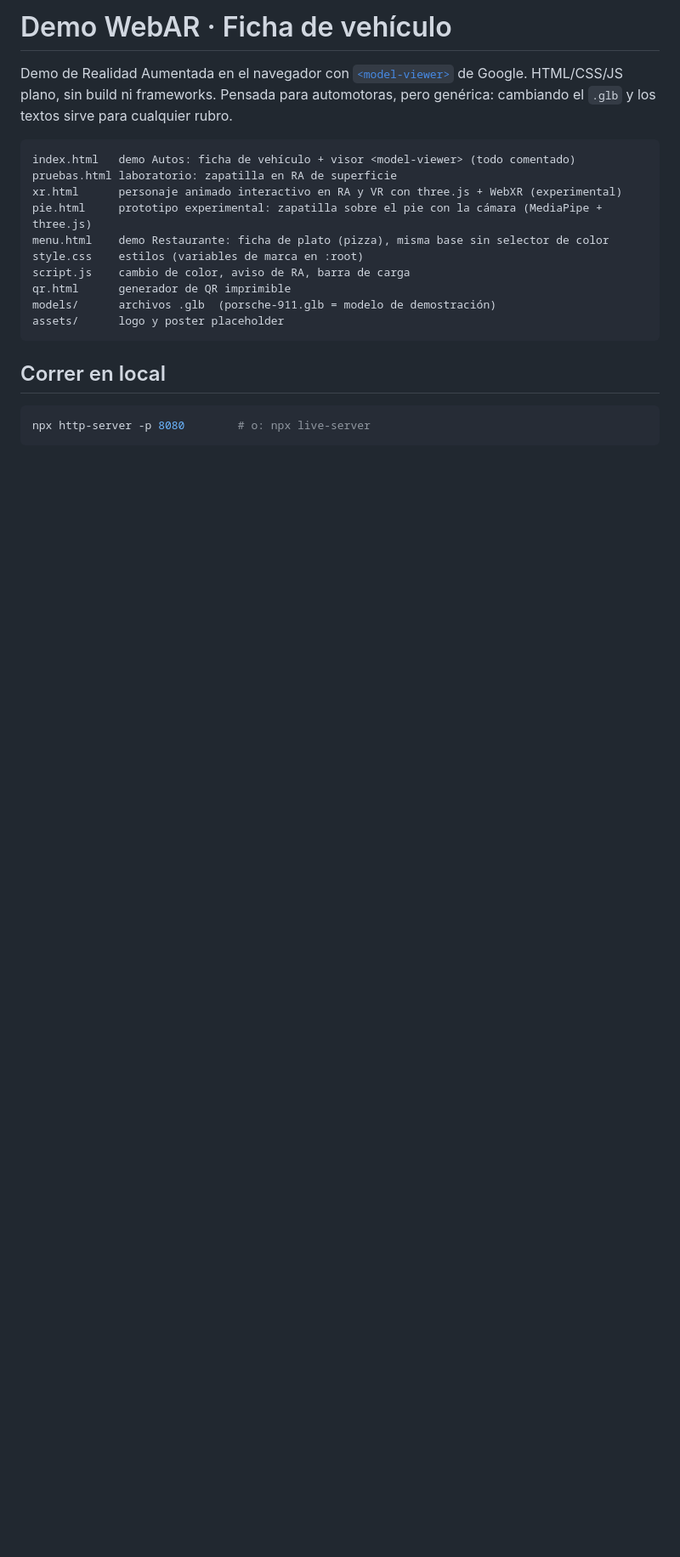
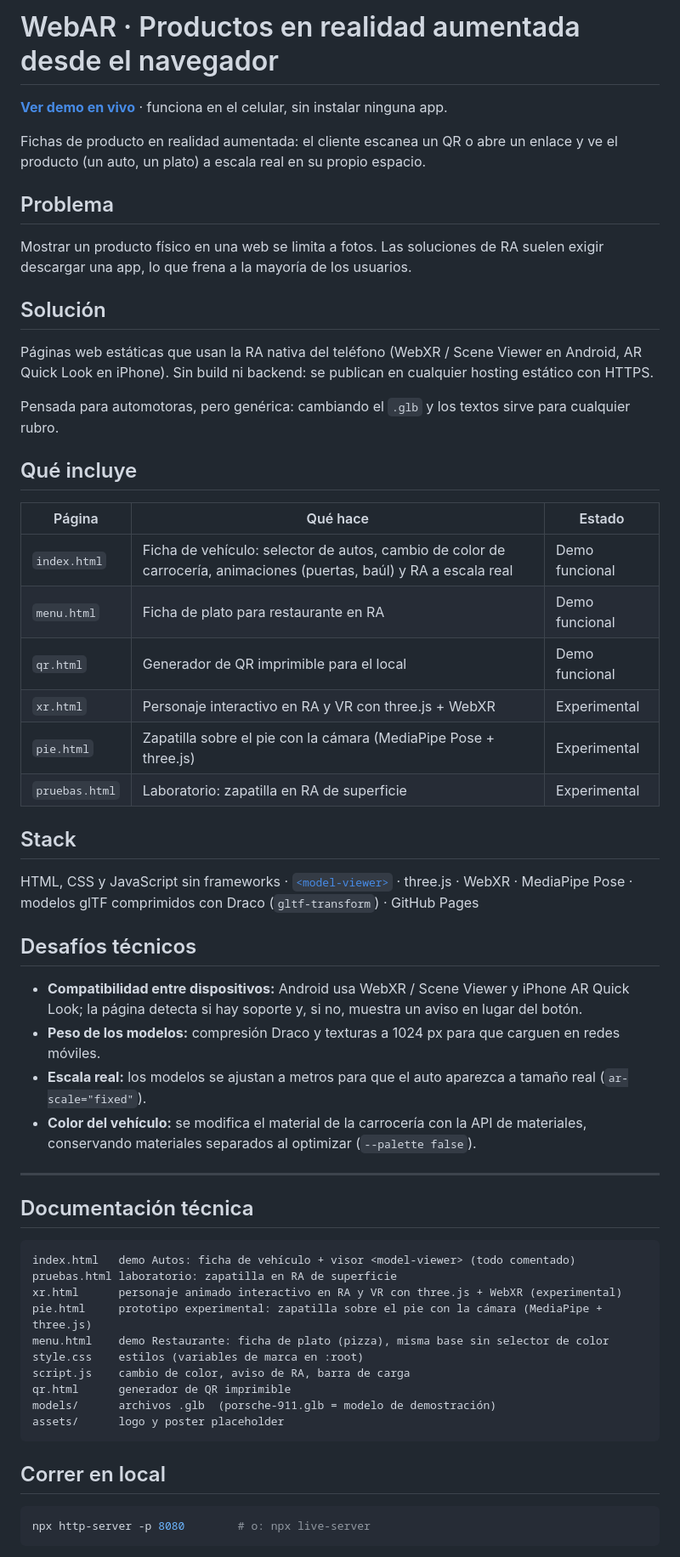
Before and after one commit to brunorod631-byte/webar-demo, a Markdown page: README.md, the part around the change. Shown at 85% size. Drawn GitHub-style; blank space fills up the shorter version.

Commit message:
README: presentación como caso de estudio
Agrega problema, solución, funcionalidades verificadas en el código, stack,
desafíos técnicos y estado. Sin cambios de código.

Co-Authored-By: Claude Opus 5.5 <noreply@anthropic.com>
Claude-Session: https://claude.ai/code/session_01Tf5TSE2Daum7m82Ha1uZma

````diff
--- a/README.md
+++ b/README.md
@@ -1,9 +1,46 @@
-# Demo WebAR · Ficha de vehículo
+# WebAR · Productos en realidad aumentada desde el navegador
 
-Demo de Realidad Aumentada en el navegador con [`<model-viewer>`](https://modelviewer.dev) de Google.
-HTML/CSS/JS plano, sin build ni frameworks. Pensada para automotoras, pero genérica: cambiando el `.glb` y los textos sirve para cualquier rubro.
+**[Ver demo en vivo](https://brunorod631-byte.github.io/webar-demo)** · funciona en el celular, sin instalar ninguna app.
 
-```
+Fichas de producto en realidad aumentada: el cliente escanea un QR o abre un enlace y ve el producto (un auto, un plato) a escala real en su propio espacio.
+
+## Problema
+
+Mostrar un producto físico en una web se limita a fotos. Las soluciones de RA suelen exigir descargar una app, lo que frena a la mayoría de los usuarios.
+
+## Solución
+
+Páginas web estáticas que usan la RA nativa del teléfono (WebXR / Scene Viewer en Android, AR Quick Look en iPhone). Sin build ni backend: se publican en cualquier hosting estático con HTTPS.
+
+Pensada para automotoras, pero genérica: cambiando el `.glb` y los textos sirve para cualquier rubro.
+
+## Qué incluye
+
+| Página | Qué hace | Estado |
+|---|---|---|
+| `index.html` | Ficha de vehículo: selector de autos, cambio de color de carrocería, animaciones (puertas, baúl) y RA a escala real | Demo funcional |
+| `menu.html` | Ficha de plato para restaurante en RA | Demo funcional |
+| `qr.html` | Generador de QR imprimible para el local | Demo funcional |
+| `xr.html` | Personaje interactivo en RA y VR con three.js + WebXR | Experimental |
+| `pie.html` | Zapatilla sobre el pie con la cámara (MediaPipe Pose + three.js) | Experimental |
+| `pruebas.html` | Laboratorio: zapatilla en RA de superficie | Experimental |
+
+## Stack
+
+HTML, CSS y JavaScript sin frameworks · [`<model-viewer>`](https://modelviewer.dev) · three.js · WebXR · MediaPipe Pose · modelos glTF comprimidos con Draco (`gltf-transform`) · GitHub Pages
+
+## Desafíos técnicos
+
+- **Compatibilidad entre dispositivos:** Android usa WebXR / Scene Viewer y iPhone AR Quick Look; la página detecta si hay soporte y, si no, muestra un aviso en lugar del botón.
+- **Peso de los modelos:** compresión Draco y texturas a 1024 px para que carguen en redes móviles.
+- **Escala real:** los modelos se ajustan a metros para que el auto aparezca a tamaño real (`ar-scale="fixed"`).
+- **Color del vehículo:** se modifica el material de la carrocería con la API de materiales, conservando materiales separados al optimizar (`--palette false`).
+
+---
+
+## Documentación técnica
+
+```text
 index.html   demo Autos: ficha de vehículo + visor <model-viewer> (todo comentado)
 pruebas.html laboratorio: zapatilla en RA de superficie
 xr.html      personaje animado interactivo en RA y VR con three.js + WebXR (experimental)
````
